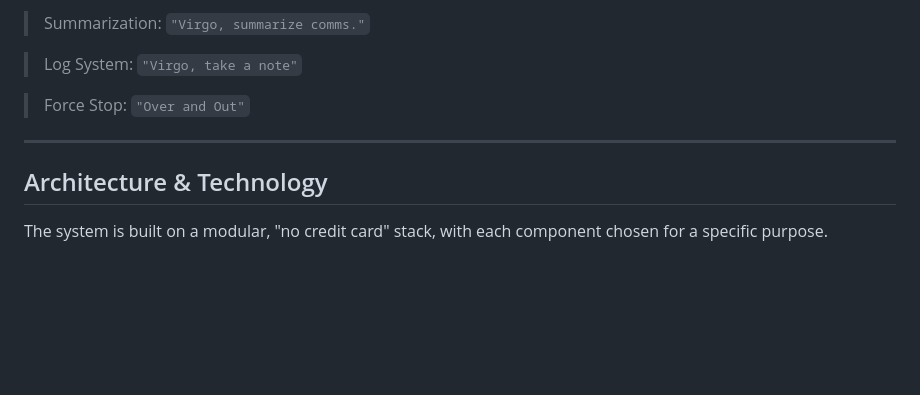
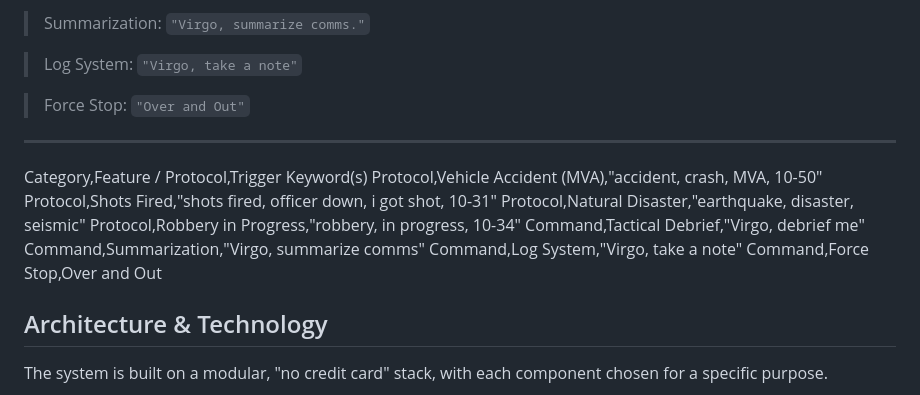
Before and after one commit to Valhallanxxx/Virgo-s-Whisper-AI, a Markdown page: README.md, the part around the change. Rendered like a GitHub page; blank space fills up the shorter version.

```diff
--- a/README.md
+++ b/README.md
@@ -112,6 +112,16 @@ Protocols
 
 ---
 
+Category,Feature / Protocol,Trigger Keyword(s)
+Protocol,Vehicle Accident (MVA),"accident, crash, MVA, 10-50"
+Protocol,Shots Fired,"shots fired, officer down, i got shot, 10-31"
+Protocol,Natural Disaster,"earthquake, disaster, seismic"
+Protocol,Robbery in Progress,"robbery, in progress, 10-34"
+Command,Tactical Debrief,"Virgo, debrief me"
+Command,Summarization,"Virgo, summarize comms"
+Command,Log System,"Virgo, take a note"
+Command,Force Stop,Over and Out
+
 ## Architecture & Technology
 
 The system is built on a modular, "no credit card" stack, with each component chosen for a specific purpose.
```
